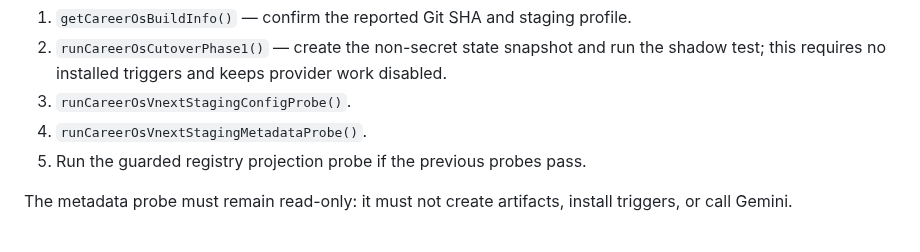
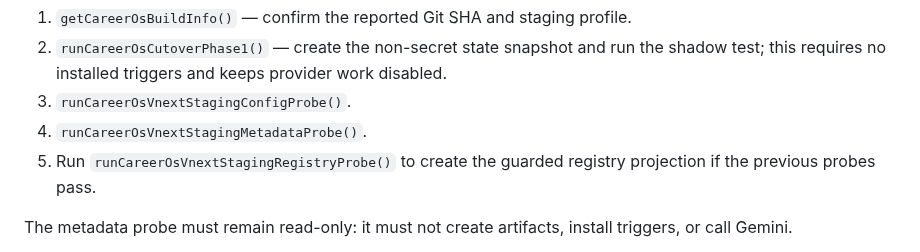
Before and after one commit to SoroushHaghi/career-os, a Markdown page: docs/vnext/APPS_SCRIPT_STAGING_RUNBOOK.md, the part around the change. GitHub-like rendering.

Commit message:
docs: name guarded staging registry probe

```diff
--- a/docs/vnext/APPS_SCRIPT_STAGING_RUNBOOK.md
+++ b/docs/vnext/APPS_SCRIPT_STAGING_RUNBOOK.md
@@ -54,7 +54,7 @@ After the workflow completes, run these public commands in order:
 2. `runCareerOsCutoverPhase1()` — create the non-secret state snapshot and run the shadow test; this requires no installed triggers and keeps provider work disabled.
 3. `runCareerOsVnextStagingConfigProbe()`.
 4. `runCareerOsVnextStagingMetadataProbe()`.
-5. Run the guarded registry projection probe if the previous probes pass.
+5. Run `runCareerOsVnextStagingRegistryProbe()` to create the guarded registry projection if the previous probes pass.
 
 The metadata probe must remain read-only: it must not create artifacts, install triggers, or call Gemini.
 
```
